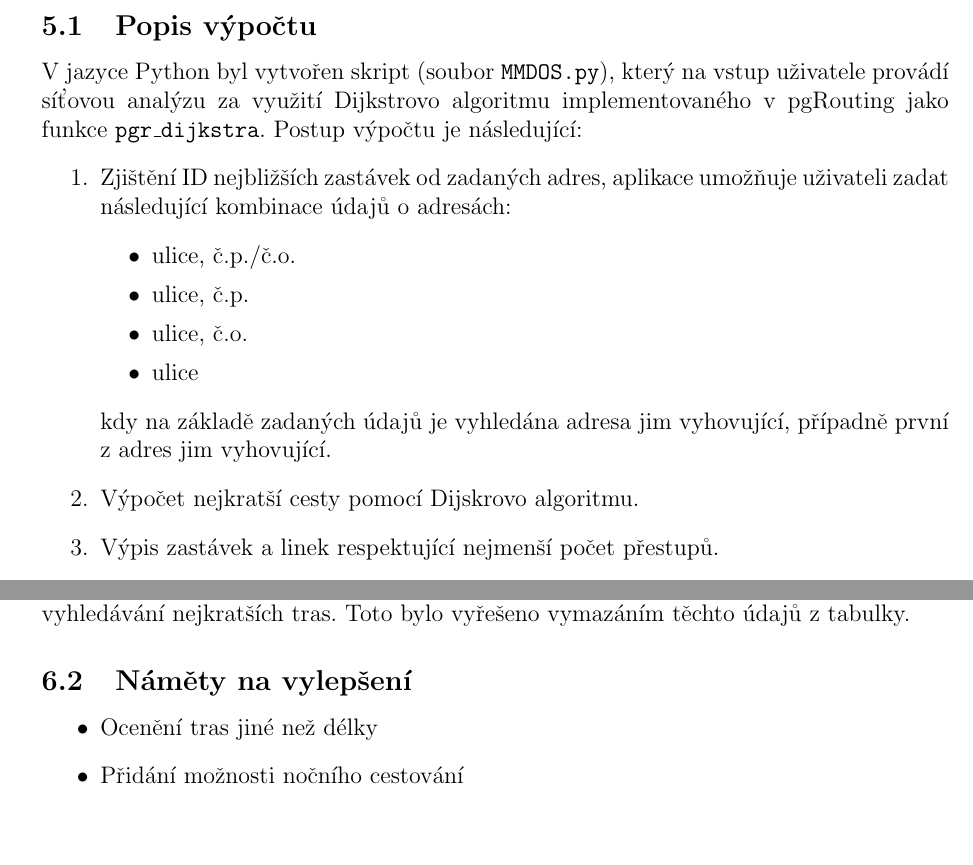
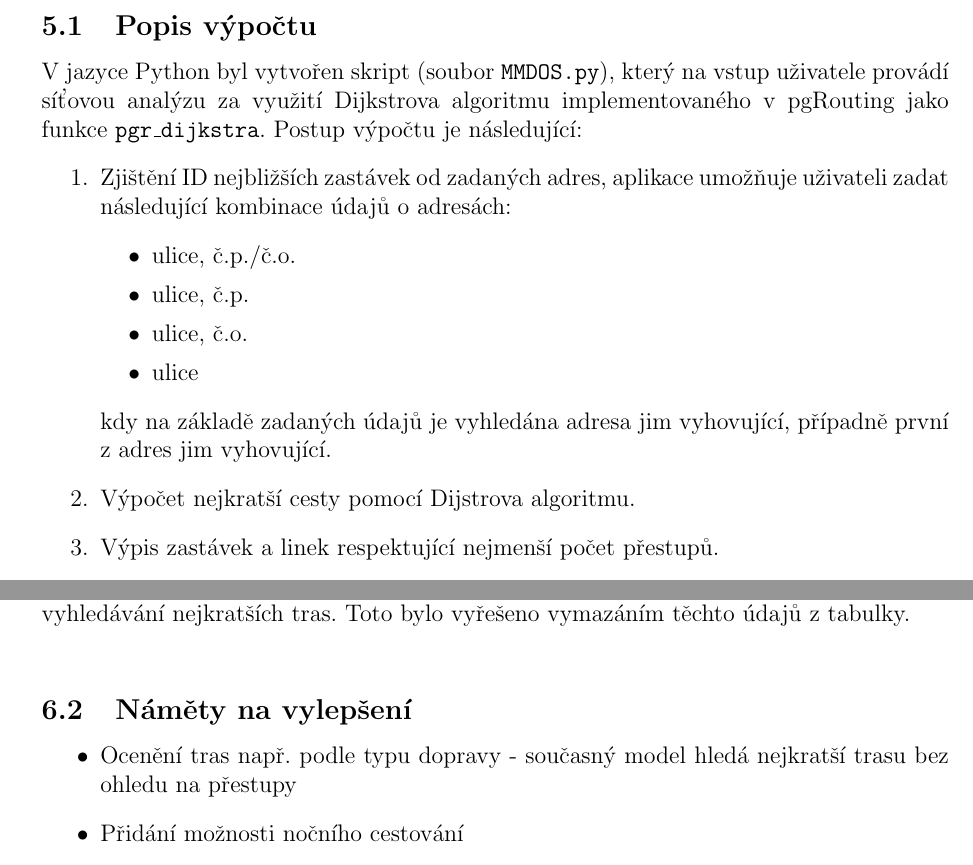
Before and after one commit to kalator/MMDOS, a LaTeX document (txt/doku.tex): two parts of pages 7 and 11 of 13, joined at a grey line, cut so that both start at the same text, the shorter picture padded with empty space. Compiled offline with pdfLaTeX.

Commit message:
final tačíz

```diff
--- a/txt/doku.tex
+++ b/txt/doku.tex
@@ -285,7 +285,7 @@ ALTER TABLE trasy_vertices_pgr rename column the_geom to geom;
 
 \section{Konzolová aplikace}
 \subsection{Popis výpočtu}
-V jazyce Python byl vytvořen skript (soubor \texttt{MMDOS.py}), který na vstup uživatele provádí síťovou analýzu za využití Dijkstrovo algoritmu implementovaného v pgRouting jako funkce \texttt{pgr\_dijkstra}. Postup výpočtu je následující:
+V jazyce Python byl vytvořen skript (soubor \texttt{MMDOS.py}), který na vstup uživatele provádí síťovou analýzu za využití Dijkstrova algoritmu implementovaného v pgRouting jako funkce \texttt{pgr\_dijkstra}. Postup výpočtu je následující:
 \begin{enumerate}
 \item Zjištění ID nejbližších zastávek od zadaných adres, aplikace umožňuje uživateli zadat následující kombinace údajů o adresách:
 	\begin{itemize}
@@ -295,7 +295,7 @@ V jazyce Python byl vytvořen skript (soubor \texttt{MMDOS.py}), který na vstup
 		\item ulice
 	\end{itemize}
 	kdy na základě zadaných údajů je vyhledána adresa jim vyhovující, případně první z adres jim vyhovující.
-\item Výpočet nejkratší cesty pomocí Dijskrovo algoritmu.
+\item Výpočet nejkratší cesty pomocí Dijstrova algoritmu.
 \item Výpis zastávek a linek respektující nejmenší počet přestupů.
 	\begin{itemize}
 		\item V tabulce \texttt{trasy} jsou pro každý úsek vyjmenovány všechny linky, které na daném úseku poskytují přepravu. Program prochází vytvořenou trasu a vybírá linky s nejmenším počtem přestupů následovně:
@@ -415,11 +415,11 @@ Aplikace lze spustit spuštěním skriptu \texttt{MMDOS.py} případně v OS Lin
 \subsection{Zhodnocení}
 Byla vytvořena konzolová aplikace pro vyhledávání spojů PID v závislosti na zadané adrese počátečního a cílového místa. Aplikace respektuje nejmenší počet přestupů. \\
 Při zpracování dat se vyskytlo několik problémů, zejména u dat poskytovaných na serveru Opendata, kde docházelo k případům, že několik zastávek mělo stejné "unikátní ID", přestože se nejmenovaly stejně a ani se nenacházely na stejném dopravním uzlu. Stejná ID byla použita v datové sadě s linkami PID u ID počátečních a koncových bodů jednotlivých úseků linek. Toto vyústilo v problém, kdy docházelo k chybnému přiřazení zastávek k příslušným úsekům linek. Tento problém byl vyřešen pomocí prostorového dotazování na nejbližší zastávky k daným bodům. \\
-Dalším problémem byla přítomnost záznamů linek s nočními spoji. To způsobovalo chybné vyhledávání nejkratších tras. Toto bylo vyřešeno vymazáním těchto údajů z tabulky.
+Dalším problémem byla přítomnost záznamů linek s nočními spoji. To způsobovalo chybné vyhledávání nejkratších tras. Toto bylo vyřešeno vymazáním těchto údajů z tabulky. \\
 
 \subsection{Náměty na vylepšení}
 \begin{itemize}
-	\item Ocenění tras jiné než délky
+	\item Ocenění tras např. podle typu dopravy - současný model hledá nejkratší trasu bez ohledu na přestupy
 	\item Přidání možnosti nočního cestování
 	\item Přidání jízdních řádů
 \end{itemize}
```
Also changed, not shown: txt/doku.pdf, txt/doku.tex (2 more changed lines).
